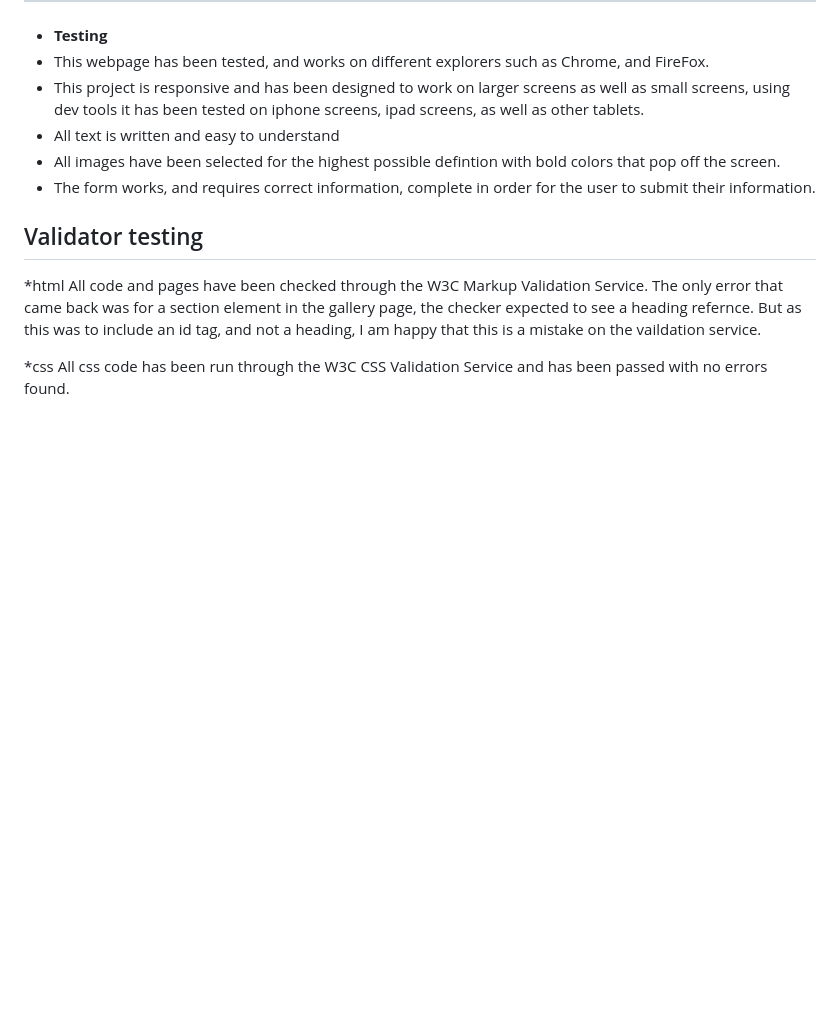
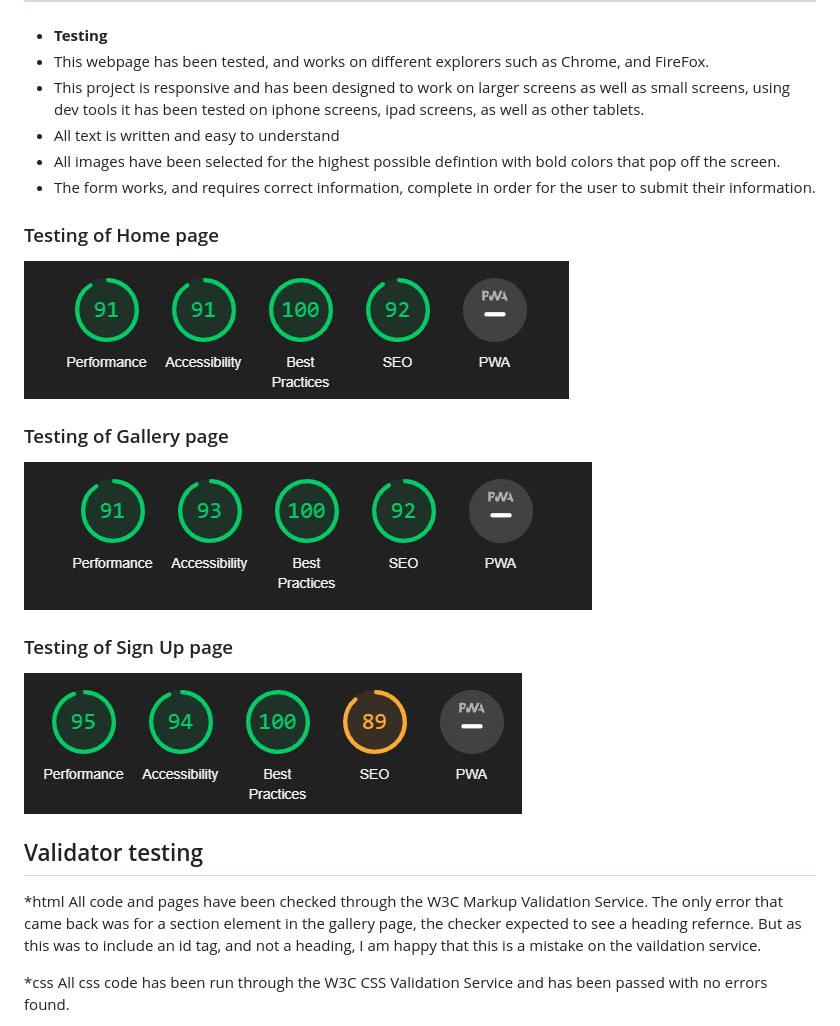
Before and after one commit to ddrobrien/Millie-Cares, a Markdown page: README.md, the part around the change. GitHub-like rendering; pictures changed too: assets/images/Screenshot gallery page.jpg (added), assets/images/Screenshot sign up testing.jpg (added), assets/images/Screenshot testing.jpg (added); blank space fills up the shorter version.

Commit message:
updates to readme file based off mentor tuition

```diff
--- a/README.md
+++ b/README.md
@@ -69,6 +69,18 @@ The Sign Up page is where users can navigate to to leave their details to make f
 * All images have been selected for the highest possible defintion with bold colors that pop off the screen.
 * The form works, and requires correct information, complete in order for the user to submit their information.
 
+### Testing of Home page
+
+![Testing image](assets/images/Screenshot%20testing.jpg)
+
+### Testing of Gallery page
+
+![Gallery testing](assets/images/Screenshot%20gallery%20page.jpg)
+
+### Testing of Sign Up page
+
+![Sign Up testing](/assets/images/Screenshot%20sign%20up%20testing.jpg)
+
 ## Validator testing
 
 *html
```
Also changed, not shown: 1 other file.
